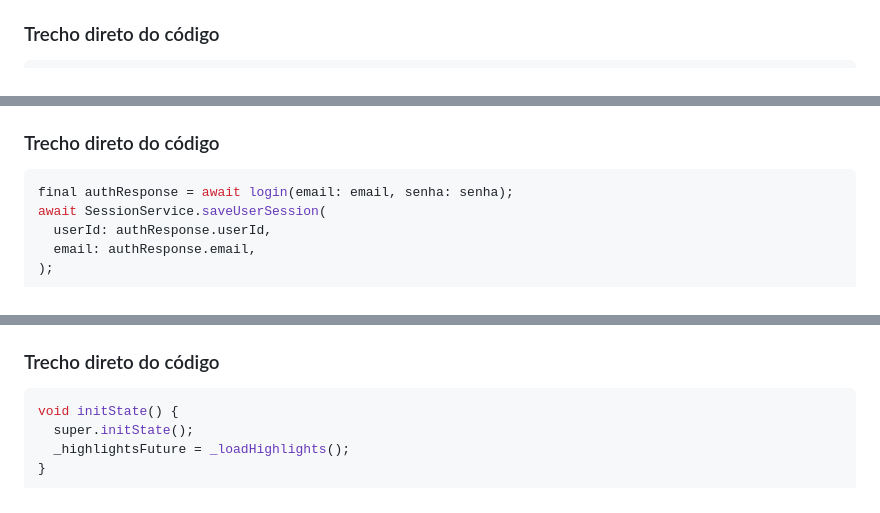
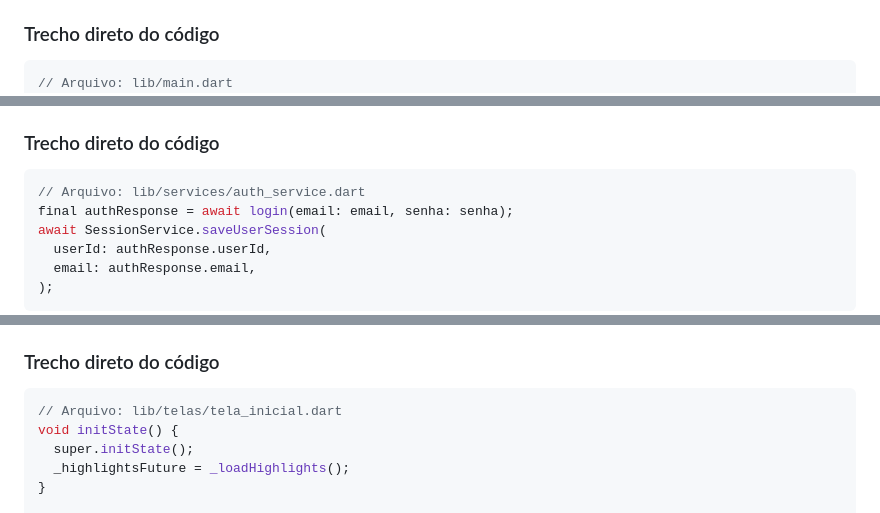
Before and after one commit to nunes60/SafeRoute, a Markdown page: roteiro_v2.md, 3 parts joined by grey strips. Drawn GitHub-style.

Commit message:
Add file references to all code snippets in roteiro_v2.md

````diff
--- a/roteiro_v2.md
+++ b/roteiro_v2.md
@@ -35,6 +35,7 @@ Abrir o SafeRoute no navegador, emulador ou dispositivo.
 ### Trecho direto do código
 
 ```dart
+// Arquivo: lib/main.dart
 return FutureBuilder<bool>(
   future: SessionService.hasSession(),
   builder: (context, snapshot) {
@@ -109,6 +110,7 @@ Digitar credenciais válidas e clicar em Entrar.
 ### Trecho direto do código
 
 ```dart
+// Arquivo: lib/services/auth_service.dart
 final authResponse = await login(email: email, senha: senha);
 await SessionService.saveUserSession(
   userId: authResponse.userId,
@@ -172,6 +174,7 @@ Depois do login, mostrar a tela "Início" com "Boas-vindas", destaques e botões
 ### Trecho direto do código
 
 ```dart
+// Arquivo: lib/telas/tela_inicial.dart
 void initState() {
   super.initState();
   _highlightsFuture = _loadHighlights();
````
Also changed, not shown: other parts of roteiro_v2.md (+6 -0 lines).
